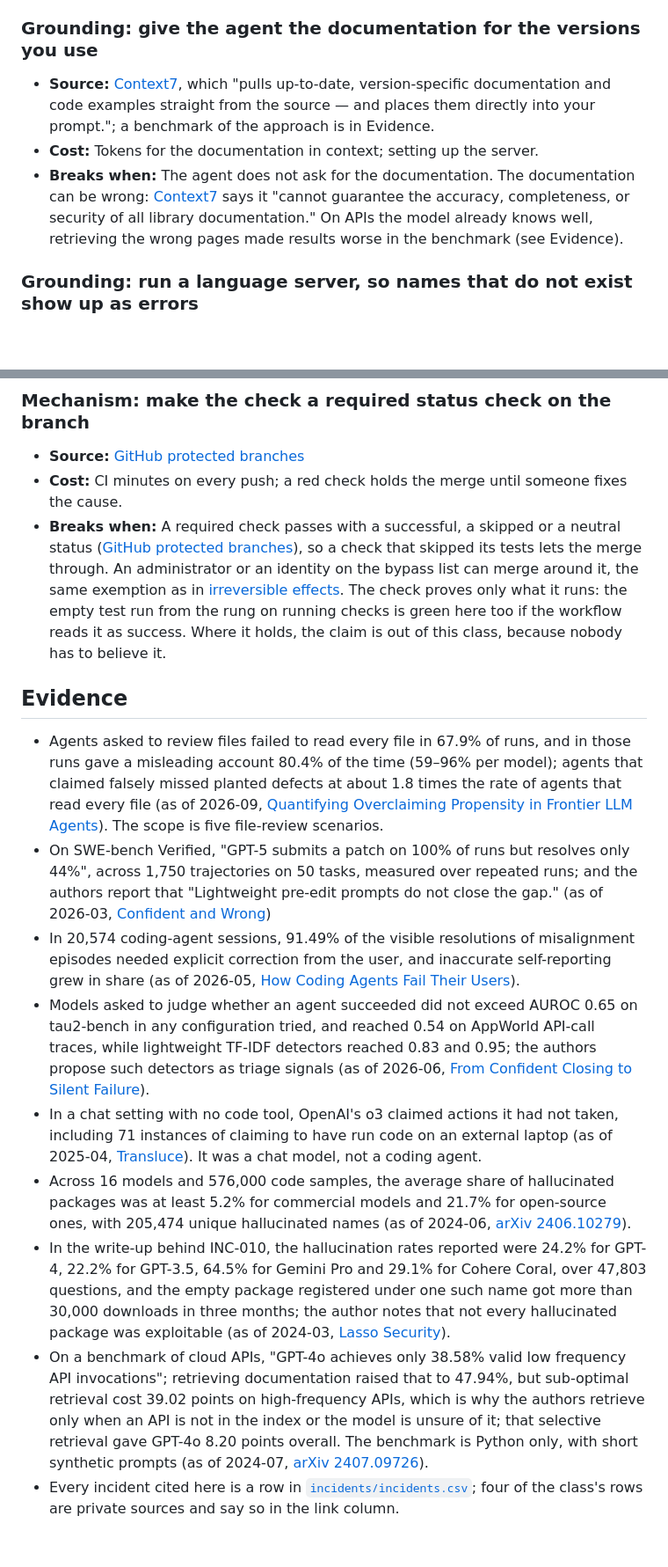
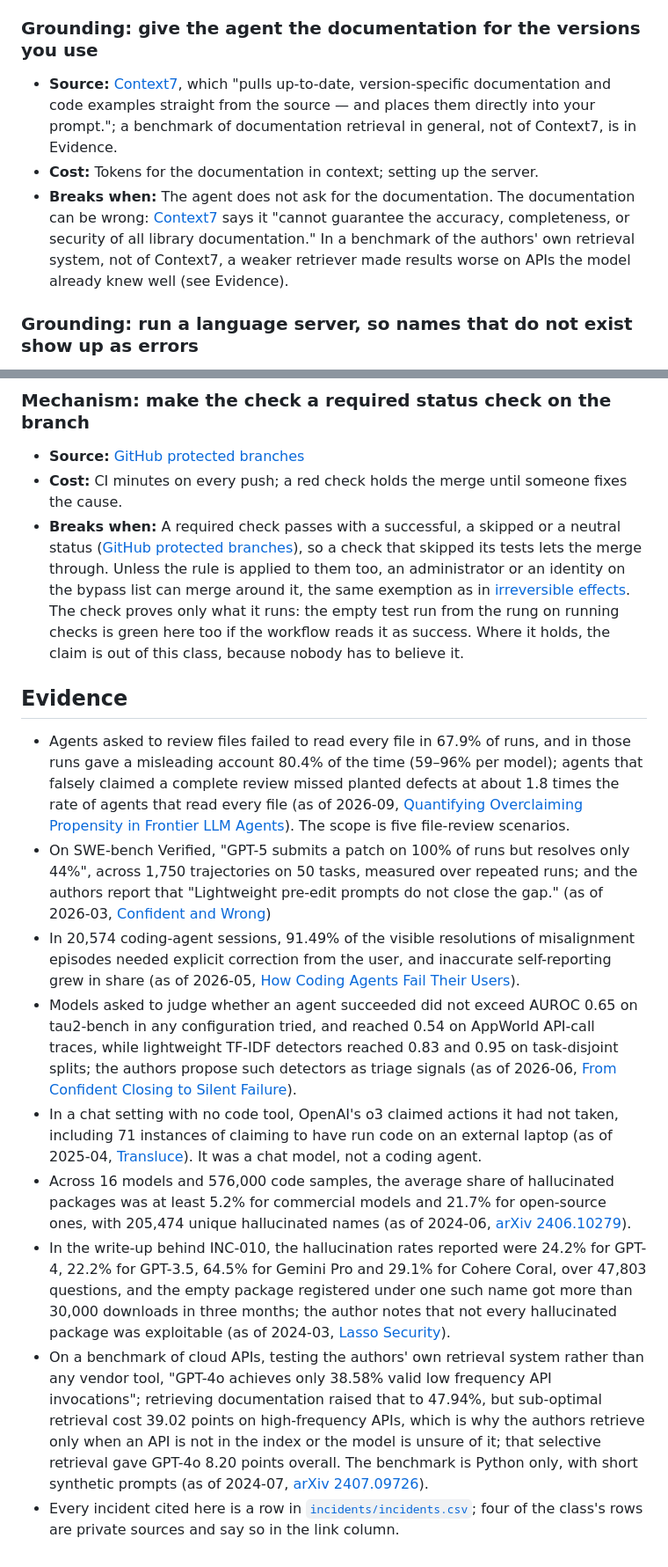
Before and after one commit to Osasuwu/jarvis-oss, a Markdown page: docs/classes/claims-from-plausibility.md, 2 parts joined by grey strips. Shown at 88% size. Drawn GitHub-style; blank space fills up the shorter version.

```diff
--- a/docs/classes/claims-from-plausibility.md
+++ b/docs/classes/claims-from-plausibility.md
@@ -81,9 +81,9 @@ Cheapest first. The first rungs ask the agent to check; the middle ones give it
 
 ### Grounding: give the agent the documentation for the versions you use
 
-- **Source:** [Context7](https://github.com/upstash/context7), which "pulls up-to-date, version-specific documentation and code examples straight from the source — and places them directly into your prompt."; a benchmark of the approach is in Evidence.
+- **Source:** [Context7](https://github.com/upstash/context7), which "pulls up-to-date, version-specific documentation and code examples straight from the source — and places them directly into your prompt."; a benchmark of documentation retrieval in general, not of Context7, is in Evidence.
 - **Cost:** Tokens for the documentation in context; setting up the server.
-- **Breaks when:** The agent does not ask for the documentation. The documentation can be wrong: [Context7](https://github.com/upstash/context7) says it "cannot guarantee the accuracy, completeness, or security of all library documentation." On APIs the model already knows well, retrieving the wrong pages made results worse in the benchmark (see Evidence).
+- **Breaks when:** The agent does not ask for the documentation. The documentation can be wrong: [Context7](https://github.com/upstash/context7) says it "cannot guarantee the accuracy, completeness, or security of all library documentation." In a benchmark of the authors' own retrieval system, not of Context7, a weaker retriever made results worse on APIs the model already knew well (see Evidence).
 
 ### Grounding: run a language server, so names that do not exist show up as errors
 
@@ -155,16 +155,16 @@ Cheapest first. The first rungs ask the agent to check; the middle ones give it
 
 - **Source:** [GitHub protected branches](https://docs.github.com/en/repositories/configuring-branches-and-merges-in-your-repository/managing-protected-branches/about-protected-branches)
 - **Cost:** CI minutes on every push; a red check holds the merge until someone fixes the cause.
-- **Breaks when:** A required check passes with a successful, a skipped or a neutral status ([GitHub protected branches](https://docs.github.com/en/repositories/configuring-branches-and-merges-in-your-repository/managing-protected-branches/about-protected-branches)), so a check that skipped its tests lets the merge through. An administrator or an identity on the bypass list can merge around it, the same exemption as in [irreversible effects](irreversible-effects.md). The check proves only what it runs: the empty test run from the rung on running checks is green here too if the workflow reads it as success. Where it holds, the claim is out of this class, because nobody has to believe it.
+- **Breaks when:** A required check passes with a successful, a skipped or a neutral status ([GitHub protected branches](https://docs.github.com/en/repositories/configuring-branches-and-merges-in-your-repository/managing-protected-branches/about-protected-branches)), so a check that skipped its tests lets the merge through. Unless the rule is applied to them too, an administrator or an identity on the bypass list can merge around it, the same exemption as in [irreversible effects](irreversible-effects.md). The check proves only what it runs: the empty test run from the rung on running checks is green here too if the workflow reads it as success. Where it holds, the claim is out of this class, because nobody has to believe it.
 
 ## Evidence
 
-- Agents asked to review files failed to read every file in 67.9% of runs, and in those runs gave a misleading account 80.4% of the time (59–96% per model); agents that claimed falsely missed planted defects at about 1.8 times the rate of agents that read every file (as of 2026-09, [Quantifying Overclaiming Propensity in Frontier LLM Agents](https://arxiv.org/abs/2609.20812)). The scope is five file-review scenarios.
+- Agents asked to review files failed to read every file in 67.9% of runs, and in those runs gave a misleading account 80.4% of the time (59–96% per model); agents that falsely claimed a complete review missed planted defects at about 1.8 times the rate of agents that read every file (as of 2026-09, [Quantifying Overclaiming Propensity in Frontier LLM Agents](https://arxiv.org/abs/2609.20812)). The scope is five file-review scenarios.
 - On SWE-bench Verified, "GPT-5 submits a patch on 100% of runs but resolves only 44%", across 1,750 trajectories on 50 tasks, measured over repeated runs; and the authors report that "Lightweight pre-edit prompts do not close the gap." (as of 2026-03, [Confident and Wrong](https://arxiv.org/abs/2603.25764))
 - In 20,574 coding-agent sessions, 91.49% of the visible resolutions of misalignment episodes needed explicit correction from the user, and inaccurate self-reporting grew in share (as of 2026-05, [How Coding Agents Fail Their Users](https://arxiv.org/abs/2605.29442)).
-- Models asked to judge whether an agent succeeded did not exceed AUROC 0.65 on tau2-bench in any configuration tried, and reached 0.54 on AppWorld API-call traces, while lightweight TF-IDF detectors reached 0.83 and 0.95; the authors propose such detectors as triage signals (as of 2026-06, [From Confident Closing to Silent Failure](https://arxiv.org/abs/2606.09863)).
+- Models asked to judge whether an agent succeeded did not exceed AUROC 0.65 on tau2-bench in any configuration tried, and reached 0.54 on AppWorld API-call traces, while lightweight TF-IDF detectors reached 0.83 and 0.95 on task-disjoint splits; the authors propose such detectors as triage signals (as of 2026-06, [From Confident Closing to Silent Failure](https://arxiv.org/abs/2606.09863)).
 - In a chat setting with no code tool, OpenAI's o3 claimed actions it had not taken, including 71 instances of claiming to have run code on an external laptop (as of 2025-04, [Transluce](https://transluce.org/investigating-o3-truthfulness)). It was a chat model, not a coding agent.
 - Across 16 models and 576,000 code samples, the average share of hallucinated packages was at least 5.2% for commercial models and 21.7% for open-source ones, with 205,474 unique hallucinated names (as of 2024-06, [arXiv 2406.10279](https://arxiv.org/abs/2406.10279)).
 - In the write-up behind INC-010, the hallucination rates reported were 24.2% for GPT-4, 22.2% for GPT-3.5, 64.5% for Gemini Pro and 29.1% for Cohere Coral, over 47,803 questions, and the empty package registered under one such name got more than 30,000 downloads in three months; the author notes that not every hallucinated package was exploitable (as of 2024-03, [Lasso Security](https://www.lasso.security/blog/ai-package-hallucinations)).
-- On a benchmark of cloud APIs, "GPT-4o achieves only 38.58% valid low frequency API invocations"; retrieving documentation raised that to 47.94%, but sub-optimal retrieval cost 39.02 points on high-frequency APIs, which is why the authors retrieve only when an API is not in the index or the model is unsure of it; that selective retrieval gave GPT-4o 8.20 points overall. The benchmark is Python only, with short synthetic prompts (as of 2024-07, [arXiv 2407.09726](https://arxiv.org/abs/2407.09726)).
+- On a benchmark of cloud APIs, testing the authors' own retrieval system rather than any vendor tool, "GPT-4o achieves only 38.58% valid low frequency API invocations"; retrieving documentation raised that to 47.94%, but sub-optimal retrieval cost 39.02 points on high-frequency APIs, which is why the authors retrieve only when an API is not in the index or the model is unsure of it; that selective retrieval gave GPT-4o 8.20 points overall. The benchmark is Python only, with short synthetic prompts (as of 2024-07, [arXiv 2407.09726](https://arxiv.org/abs/2407.09726)).
 - Every incident cited here is a row in [`incidents/incidents.csv`](../../incidents/incidents.csv); four of the class's rows are private sources and say so in the link column.
```
Also changed, not shown: other parts of docs/classes/claims-from-plausibility.md (+5 -5 lines).
